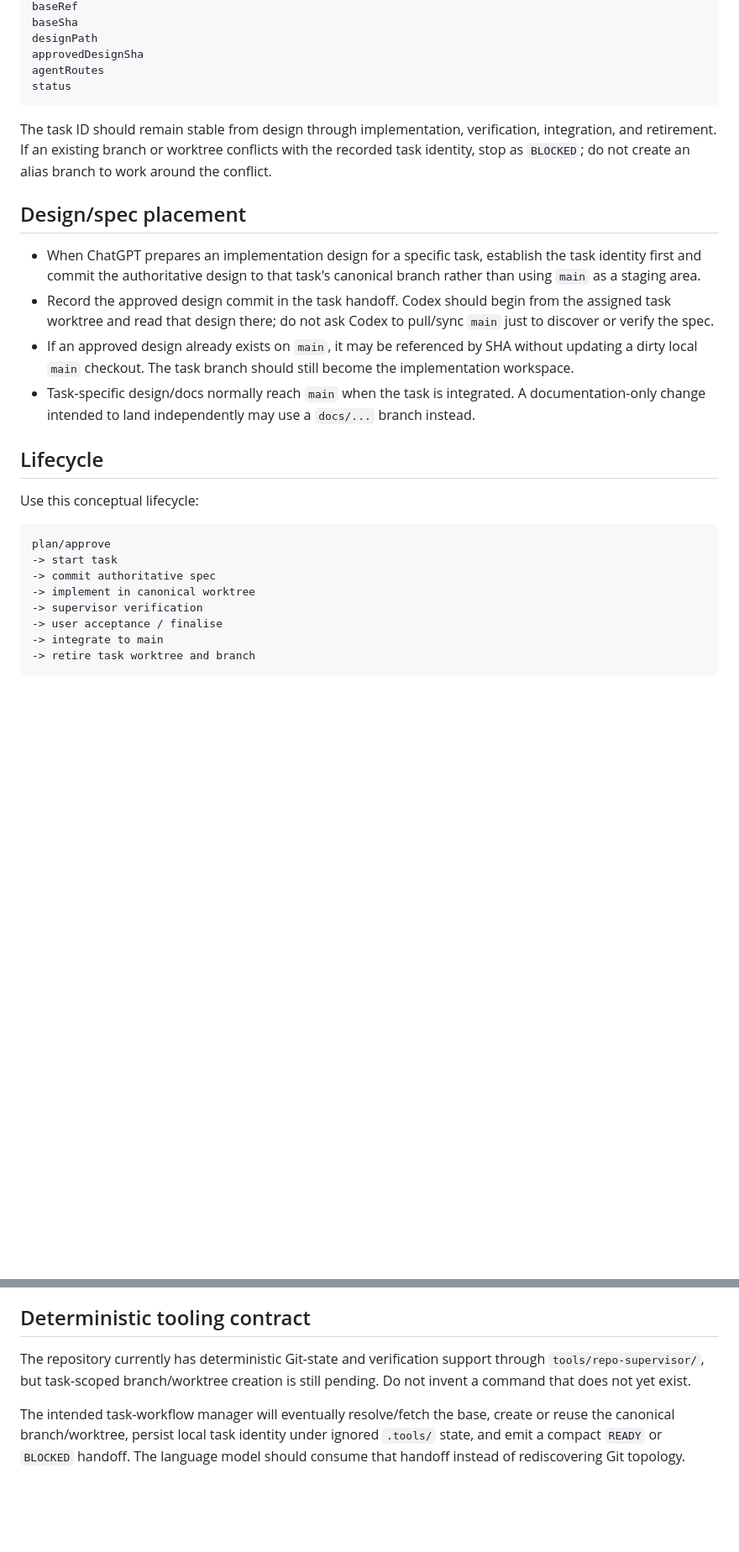
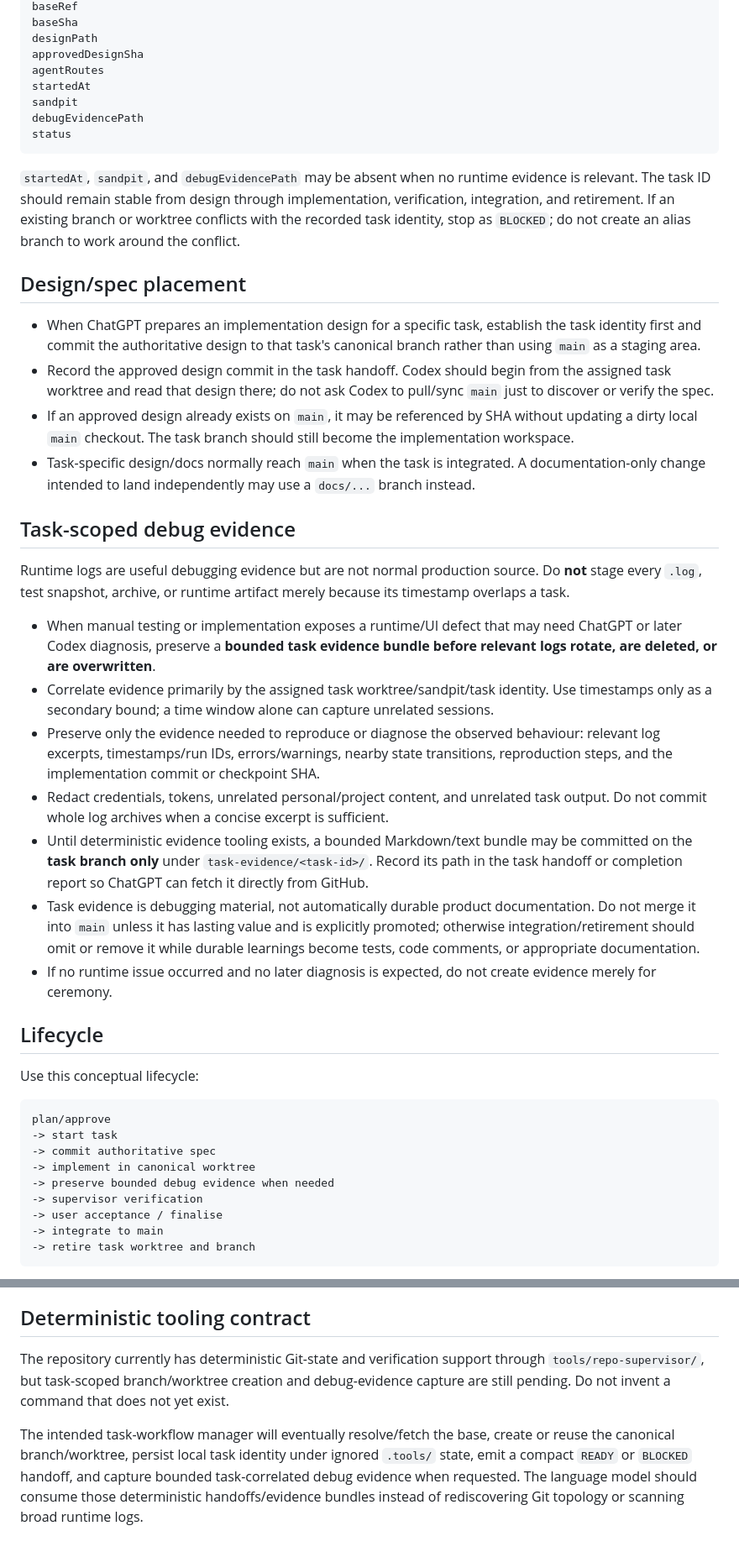
Before and after one commit to D3KOD3R/ABetterWritingEnvironment, a Markdown page: agents/GitWorkflowAgent.md, 2 parts joined by grey strips. Shown at 84% size. GitHub-like rendering; blank space fills up the shorter version.

Commit message:
harness: add task-scoped debug evidence policy

````diff
--- a/agents/GitWorkflowAgent.md
+++ b/agents/GitWorkflowAgent.md
@@ -28,10 +28,13 @@ baseSha
 designPath
 approvedDesignSha
 agentRoutes
+startedAt
+sandpit
+debugEvidencePath
 status
 ```
 
-The task ID should remain stable from design through implementation, verification, integration, and retirement. If an existing branch or worktree conflicts with the recorded task identity, stop as `BLOCKED`; do not create an alias branch to work around the conflict.
+`startedAt`, `sandpit`, and `debugEvidencePath` may be absent when no runtime evidence is relevant. The task ID should remain stable from design through implementation, verification, integration, and retirement. If an existing branch or worktree conflicts with the recorded task identity, stop as `BLOCKED`; do not create an alias branch to work around the conflict.
 
 ## Design/spec placement
 
@@ -39,6 +42,18 @@ The task ID should remain stable from design through implementation, verificatio
 - Record the approved design commit in the task handoff. Codex should begin from the assigned task worktree and read that design there; do not ask Codex to pull/sync `main` just to discover or verify the spec.
 - If an approved design already exists on `main`, it may be referenced by SHA without updating a dirty local `main` checkout. The task branch should still become the implementation workspace.
 - Task-specific design/docs normally reach `main` when the task is integrated. A documentation-only change intended to land independently may use a `docs/...` branch instead.
+
+## Task-scoped debug evidence
+
+Runtime logs are useful debugging evidence but are not normal production source. Do **not** stage every `.log`, test snapshot, archive, or runtime artifact merely because its timestamp overlaps a task.
+
+- When manual testing or implementation exposes a runtime/UI defect that may need ChatGPT or later Codex diagnosis, preserve a **bounded task evidence bundle before relevant logs rotate, are deleted, or are overwritten**.
+- Correlate evidence primarily by the assigned task worktree/sandpit/task identity. Use timestamps only as a secondary bound; a time window alone can capture unrelated sessions.
+- Preserve only the evidence needed to reproduce or diagnose the observed behaviour: relevant log excerpts, timestamps/run IDs, errors/warnings, nearby state transitions, reproduction steps, and the implementation commit or checkpoint SHA.
+- Redact credentials, tokens, unrelated personal/project content, and unrelated task output. Do not commit whole log archives when a concise excerpt is sufficient.
+- Until deterministic evidence tooling exists, a bounded Markdown/text bundle may be committed on the **task branch only** under `task-evidence/<task-id>/`. Record its path in the task handoff or completion report so ChatGPT can fetch it directly from GitHub.
+- Task evidence is debugging material, not automatically durable product documentation. Do not merge it into `main` unless it has lasting value and is explicitly promoted; otherwise integration/retirement should omit or remove it while durable learnings become tests, code comments, or appropriate documentation.
+- If no runtime issue occurred and no later diagnosis is expected, do not create evidence merely for ceremony.
 
 ## Lifecycle
 
@@ -49,6 +64,7 @@ plan/approve
 -> start task
 -> commit authoritative spec
 -> implement in canonical worktree
+-> preserve bounded debug evidence when needed
 -> supervisor verification
 -> user acceptance / finalise
 -> integrate to main
@@ -66,6 +82,6 @@ plan/approve
 
 ## Deterministic tooling contract
 
-The repository currently has deterministic Git-state and verification support through `tools/repo-supervisor/`, but task-scoped branch/worktree creation is still pending. Do not invent a command that does not yet exist.
+The repository currently has deterministic Git-state and verification support through `tools/repo-supervisor/`, but task-scoped branch/worktree creation and debug-evidence capture are still pending. Do not invent a command that does not yet exist.
 
-The intended task-workflow manager will eventually resolve/fetch the base, create or reuse the canonical branch/worktree, persist local task identity under ignored `.tools/` state, and emit a compact `READY` or `BLOCKED` handoff. The language model should consume that handoff instead of rediscovering Git topology.
+The intended task-workflow manager will eventually resolve/fetch the base, create or reuse the canonical branch/worktree, persist local task identity under ignored `.tools/` state, emit a compact `READY` or `BLOCKED` handoff, and capture bounded task-correlated debug evidence when requested. The language model should consume those deterministic handoffs/evidence bundles instead of rediscovering Git topology or scanning broad runtime logs.
````
Also changed, not shown: other parts of agents/GitWorkflowAgent.md (+1 -1 lines).
